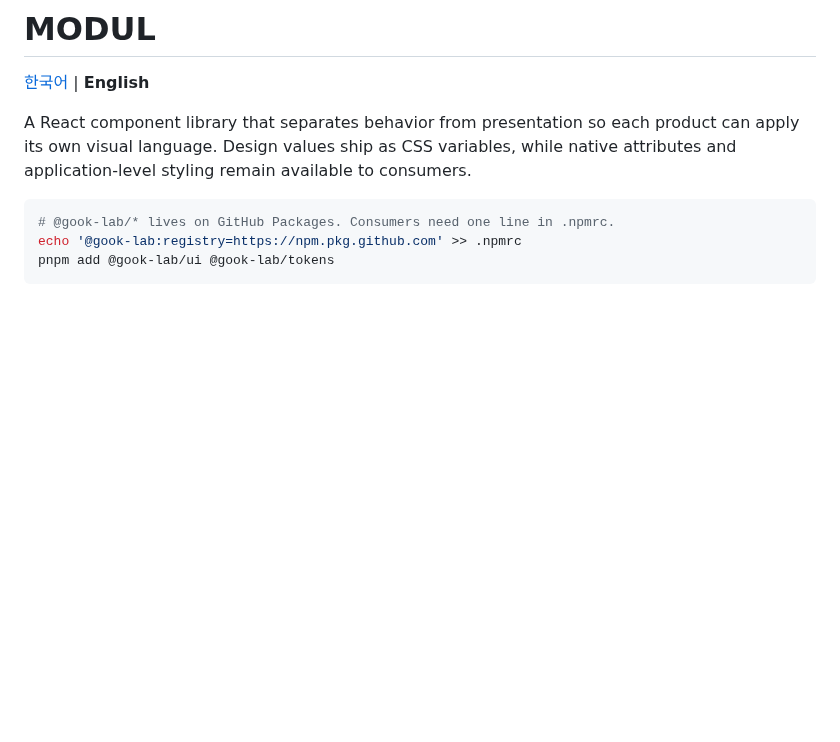
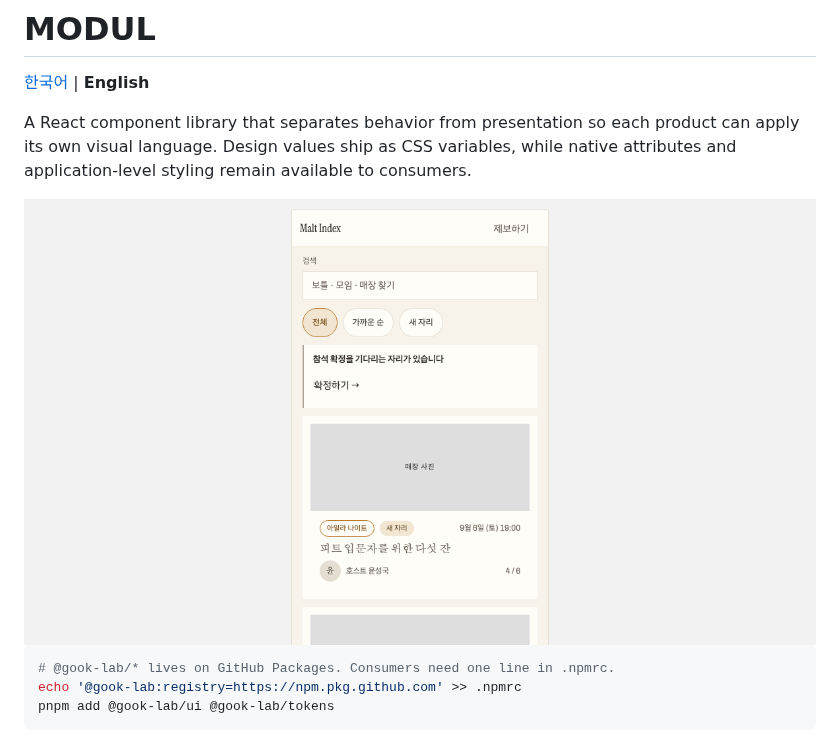
Before and after one commit to gook-lab/modul, a Markdown page: README.en.md, the part around the change. Drawn GitHub-style; pictures changed too: docs/screenshots/cover.png (added); blank space fills up the shorter version.

````diff
--- a/README.en.md
+++ b/README.en.md
@@ -3,6 +3,8 @@
 [한국어](README.md) | **English**
 
 A React component library that separates behavior from presentation so each product can apply its own visual language. Design values ship as CSS variables, while native attributes and application-level styling remain available to consumers.
+
+<img src="docs/screenshots/cover.png" alt="Example screen composed with MODUL components" width="100%">
 
 ```bash
 # @gook-lab/* lives on GitHub Packages. Consumers need one line in .npmrc.
````
Also changed, not shown: README.md (+2 -0 lines), 1 other file.
